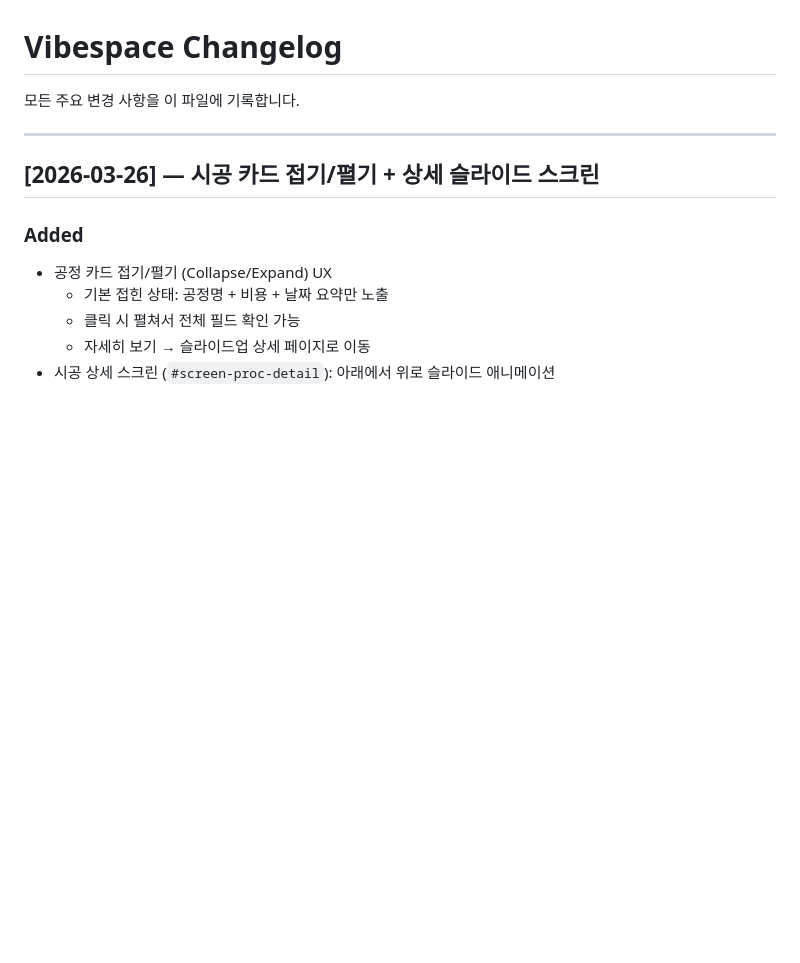
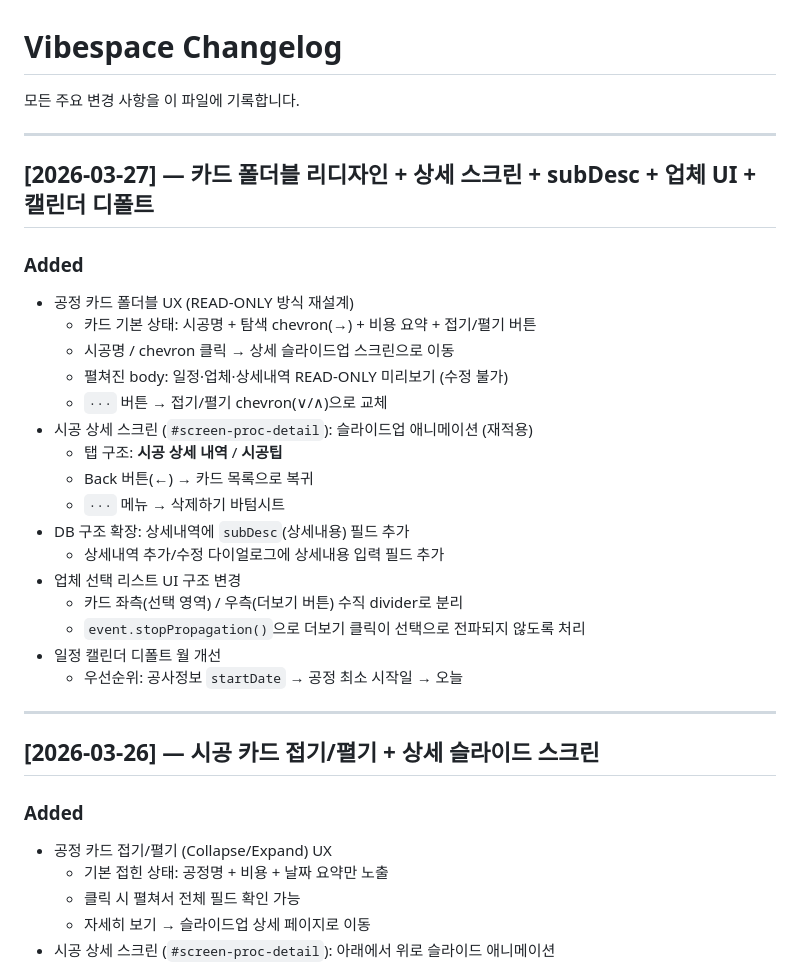
Before and after one commit to yunoyang/Vibespace, a Markdown page: CHANGELOG.md, the part around the change. Drawn GitHub-style; blank space fills up the shorter version.

Commit message:
docs: CHANGELOG 0327 업데이트

```diff
--- a/CHANGELOG.md
+++ b/CHANGELOG.md
@@ -1,6 +1,28 @@
 # Vibespace Changelog
 
 모든 주요 변경 사항을 이 파일에 기록합니다.
+
+---
+
+## [2026-03-27] — 카드 폴더블 리디자인 + 상세 스크린 + subDesc + 업체 UI + 캘린더 디폴트
+
+### Added
+- 공정 카드 폴더블 UX (READ-ONLY 방식 재설계)
+  - 카드 기본 상태: 시공명 + 탐색 chevron(→) + 비용 요약 + 접기/펼기 버튼
+  - 시공명 / chevron 클릭 → 상세 슬라이드업 스크린으로 이동
+  - 펼쳐진 body: 일정·업체·상세내역 READ-ONLY 미리보기 (수정 불가)
+  - `···` 버튼 → 접기/펼기 chevron(∨/∧)으로 교체
+- 시공 상세 스크린 (`#screen-proc-detail`): 슬라이드업 애니메이션 (재적용)
+  - 탭 구조: **시공 상세 내역** / **시공팁**
+  - Back 버튼(←) → 카드 목록으로 복귀
+  - `···` 메뉴 → 삭제하기 바텀시트
+- DB 구조 확장: 상세내역에 `subDesc`(상세내용) 필드 추가
+  - 상세내역 추가/수정 다이얼로그에 상세내용 입력 필드 추가
+- 업체 선택 리스트 UI 구조 변경
+  - 카드 좌측(선택 영역) / 우측(더보기 버튼) 수직 divider로 분리
+  - `event.stopPropagation()`으로 더보기 클릭이 선택으로 전파되지 않도록 처리
+- 일정 캘린더 디폴트 월 개선
+  - 우선순위: 공사정보 `startDate` → 공정 최소 시작일 → 오늘
 
 ---
 
```
